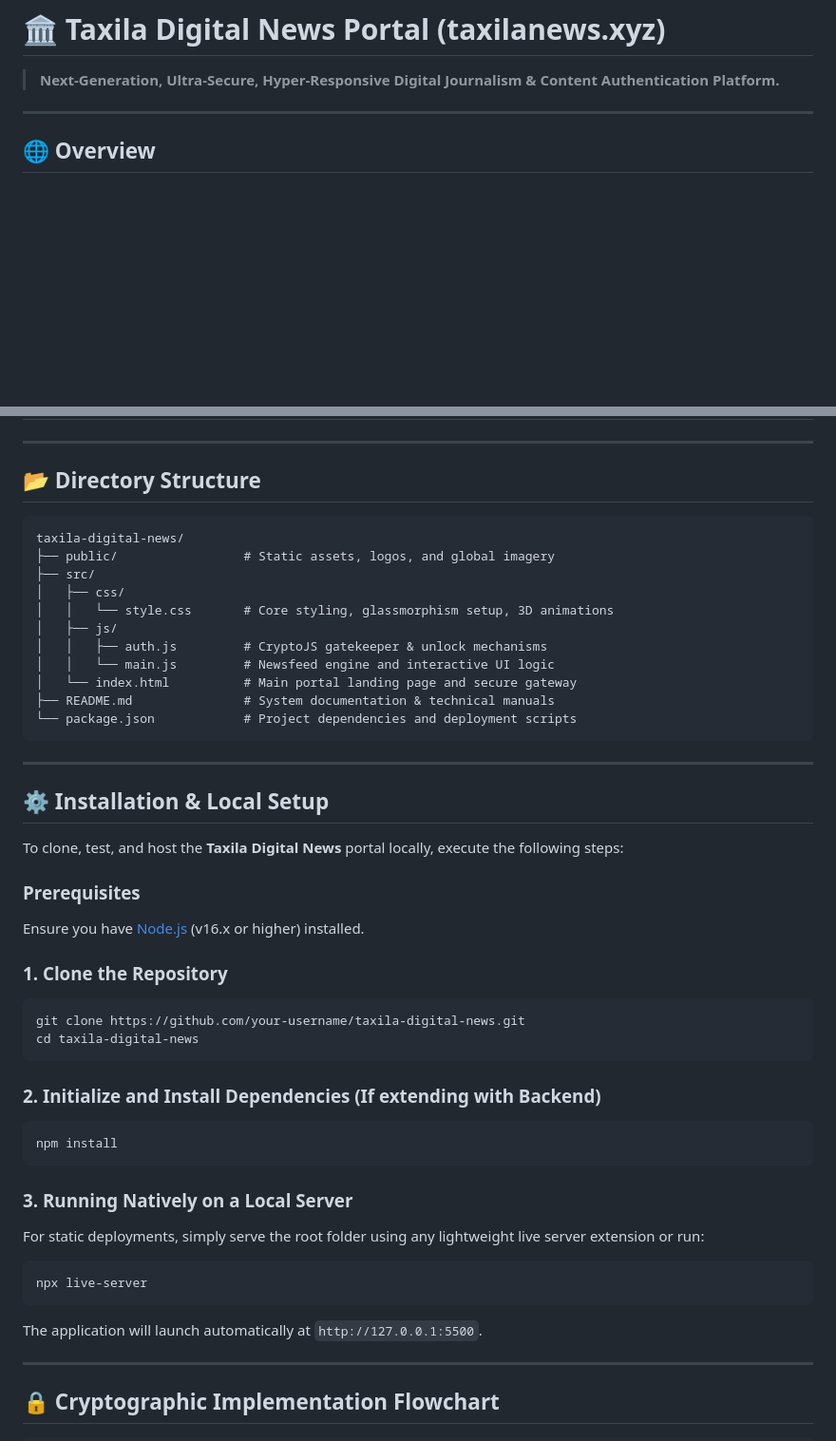
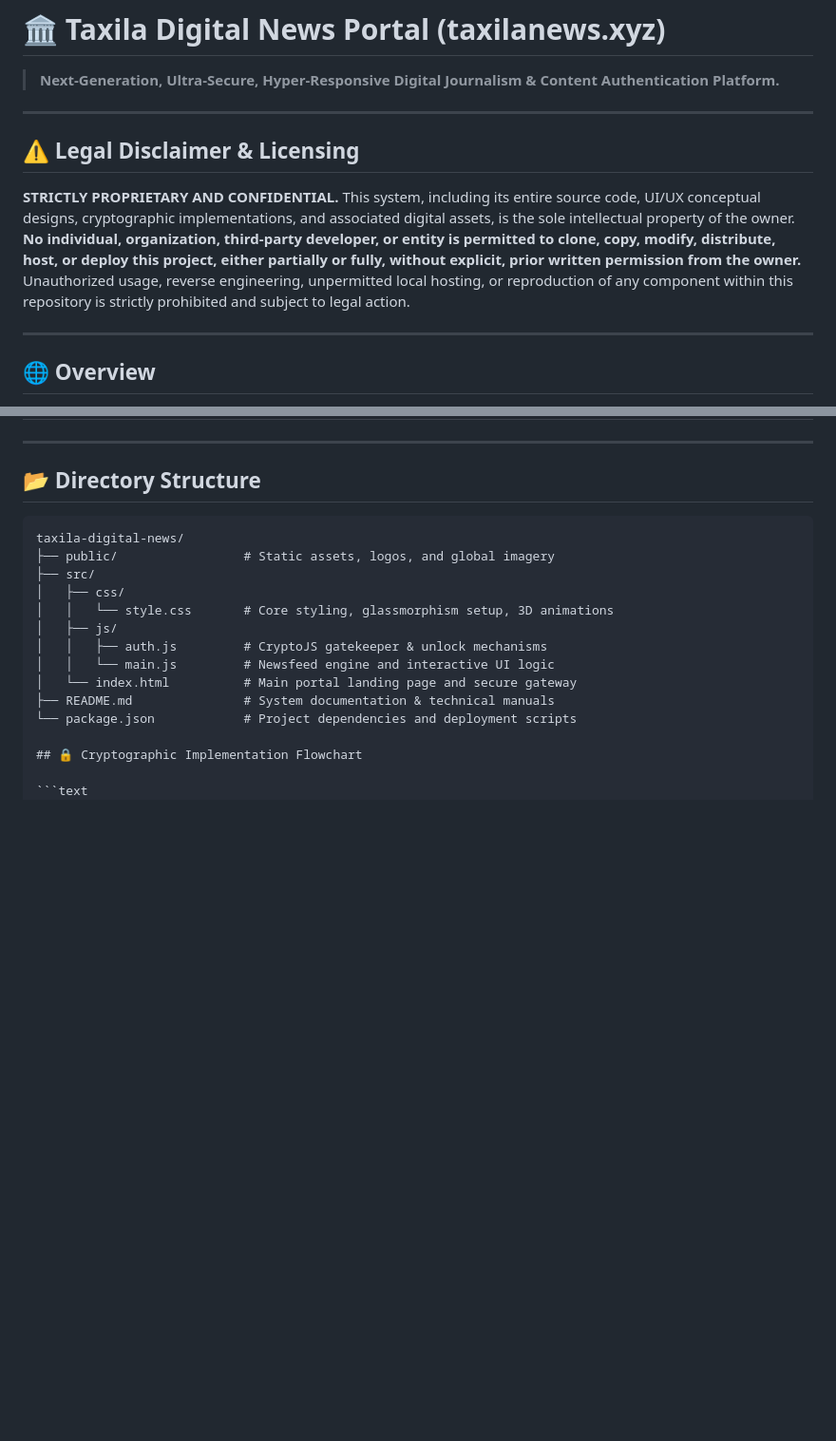
Before and after one commit to Viruna2010/Taxila-Digital-News, a Markdown page: README.md, 2 parts joined by grey strips. Shown at 95% size. Drawn GitHub-style; blank space fills up the shorter version.

````diff
--- a/README.md
+++ b/README.md
@@ -1,5 +1,11 @@
 # 🏛️ Taxila Digital News Portal (taxilanews.xyz)
 > **Next-Generation, Ultra-Secure, Hyper-Responsive Digital Journalism & Content Authentication Platform.**
+
+---
+
+## ⚠️ Legal Disclaimer & Licensing
+**STRICTLY PROPRIETARY AND CONFIDENTIAL.**
+This system, including its entire source code, UI/UX conceptual designs, cryptographic implementations, and associated digital assets, is the sole intellectual property of the owner. **No individual, organization, third-party developer, or entity is permitted to clone, copy, modify, distribute, host, or deploy this project, either partially or fully, without explicit, prior written permission from the owner.** Unauthorized usage, reverse engineering, unpermitted local hosting, or reproduction of any component within this repository is strictly prohibited and subject to legal action.
 
 ---
 
@@ -54,36 +60,6 @@ taxila-digital-news/
 │   └── index.html          # Main portal landing page and secure gateway
 ├── README.md               # System documentation & technical manuals
 └── package.json            # Project dependencies and deployment scripts
-```
-
----
-
-## ⚙️ Installation & Local Setup
-
-To clone, test, and host the **Taxila Digital News** portal locally, execute the following steps:
-
-### Prerequisites
-Ensure you have [Node.js](https://nodejs.org/) (v16.x or higher) installed.
-
-### 1. Clone the Repository
-```bash
-git clone https://github.com/your-username/taxila-digital-news.git
-cd taxila-digital-news
-```
-
-### 2. Initialize and Install Dependencies (If extending with Backend)
-```bash
-npm install
-```
-
-### 3. Running Natively on a Local Server
-For static deployments, simply serve the root folder using any lightweight live server extension or run:
-```bash
-npx live-server
-```
-The application will launch automatically at `http://127.0.0.1:5500`.
-
----
 
 ## 🔒 Cryptographic Implementation Flowchart
 
````
